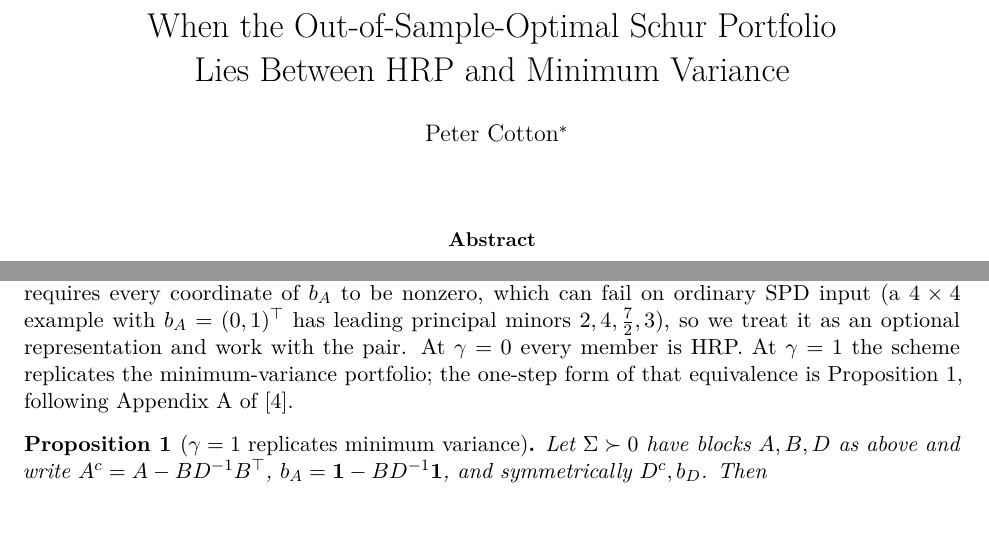
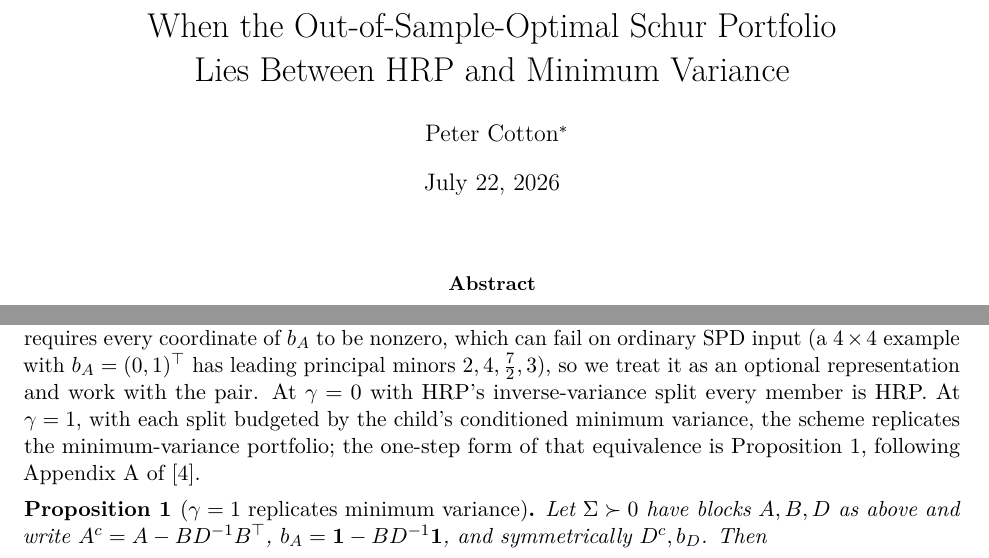
Before and after one commit to microprediction/schur, a LaTeX paper (paper/neither-end-of-the-bridge.tex): two parts of pages 1 and 2 of 23, joined at a grey line, cut so that both start at the same text, the shorter picture padded with empty space. Compiled offline with pdfLaTeX.

Commit message:
Site audit: corrections from six accuracy audits
- bibliography: Noguer i Alonso's name; Palomar section title; Medium post title;
  skfolio shipped Schur in v0.12.0 (Sep 2025), timeline moved and unflagged
- index/intro: gamma=1 exactness qualified to the dial-tied split; the Two Sides
  claims scoped (one experiment; a fitted intensity beats the closed form)
- implementations: precise has the Schur pseudo-likelihood assessor, not Schur
  covariance estimators; Fiedler smoothness qualified
- papers: the tree paper's sample-covariance result stated as measured
- timeline: nav completed; three fields; Katzfuss-Guinness dated to the preprint;
  arXiv submission date; LatticeVision authors; blog note no longer claims gamma=1
- map: Pakel et al DOI and Sun-Zhou-Fan arXiv id corrected; Antonov->Mograby edge
  rerouted from HRP; three edge labels softened from identity
- damping-in-pdlps: the spectral condition in this page's own notation
- taxonomy: HMV is the 2024 paper's name for the whole family; Schur-RA-HRP
  described correctly; localization sentence un-inverted; factor-knot exactness
  qualified; dial-tied split wording; PDLP note added to other uses
- tree paper: literal date (July 22, 2026); the gamma=0/1 sentence qualified;
  PDLP note: the claim in this note's notation, no underselling; PDFs rebuilt

Co-Authored-By: Claude Fable 5.1 <noreply@anthropic.com>

```diff
--- a/paper/neither-end-of-the-bridge.tex
+++ b/paper/neither-end-of-the-bridge.tex
@@ -39,7 +39,7 @@ certificates for the exact claims are in
 \texttt{paper/neither\_end\_certificate.py} at
 \texttt{github.com/microprediction/schur}; implementations of the recursion
 are in the \texttt{allocation} and \texttt{precise} packages.}}
-\date{}
+\date{July 22, 2026}
 
 \begin{document}
 \maketitle
@@ -153,9 +153,10 @@ $\big(A^c(\gamma)^{-1} \circ b_A b_A^\top\big)^{-1}$. That encoding
 requires every coordinate of $b_A$ to be nonzero, which can fail on
 ordinary SPD input (a $4 \times 4$ example with $b_A = (0,1)^\top$ has
 leading principal minors $2, 4, \tfrac72, 3$), so we treat it as an
-optional representation and work with the pair. At $\gamma = 0$ every
-member is HRP. At $\gamma = 1$ the scheme replicates the minimum-variance
-portfolio; the one-step form of that equivalence is
+optional representation and work with the pair. At $\gamma = 0$ with HRP's
+inverse-variance split every member is HRP. At $\gamma = 1$, with each split
+budgeted by the child's conditioned minimum variance, the scheme replicates the
+minimum-variance portfolio; the one-step form of that equivalence is
 Proposition~\ref{prop:minvar}, following Appendix~A of
 \cite{cotton2024schur}.
 
```
Also changed, not shown: paper/schur-damping-pdlp.tex (+2 -2 lines), docs/neither-end-of-the-bridge.pdf, docs/schur-damping-pdlp.pdf, 8 other files.
